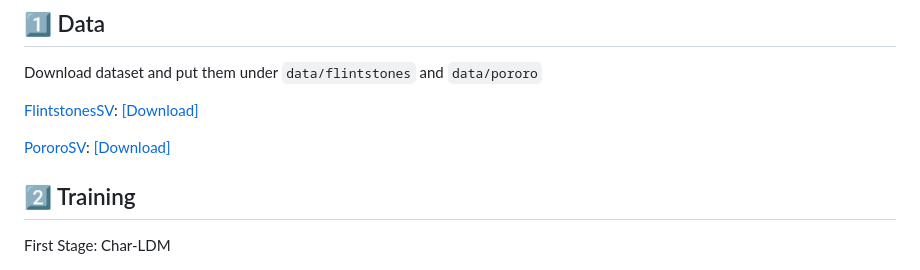
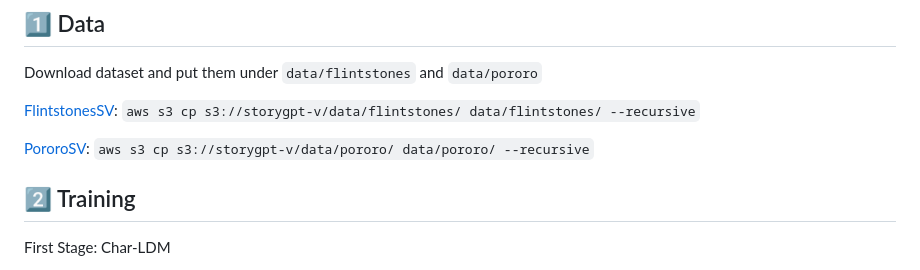
Before and after one commit to xiaoqian-shen/StoryGPT-V, a Markdown page: README.md, the part around the change. Drawn GitHub-style.

```diff
--- a/README.md
+++ b/README.md
@@ -21,9 +21,9 @@ cp -r lavis eval/lavis
 
 Download dataset and put them under `data/flintstones` and `data/pororo`
 
-[FlintstonesSV](https://arxiv.org/pdf/1804.03608.pdf): [[Download]](https://storygpt-v.s3.amazonaws.com/data/flintstones/)
+[FlintstonesSV](https://arxiv.org/pdf/1804.03608.pdf): `aws s3 cp s3://storygpt-v/data/flintstones/ data/flintstones/ --recursive`
 
-[PororoSV](https://openaccess.thecvf.com/content_CVPR_2019/papers/Li_StoryGAN_A_Sequential_Conditional_GAN_for_Story_Visualization_CVPR_2019_paper.pdf): [[Download]](https://storygpt-v.s3.amazonaws.com/data/pororo/)
+[PororoSV](https://openaccess.thecvf.com/content_CVPR_2019/papers/Li_StoryGAN_A_Sequential_Conditional_GAN_for_Story_Visualization_CVPR_2019_paper.pdf): `aws s3 cp s3://storygpt-v/data/pororo/ data/pororo/ --recursive`
 
 ## :two: Training
 
```
